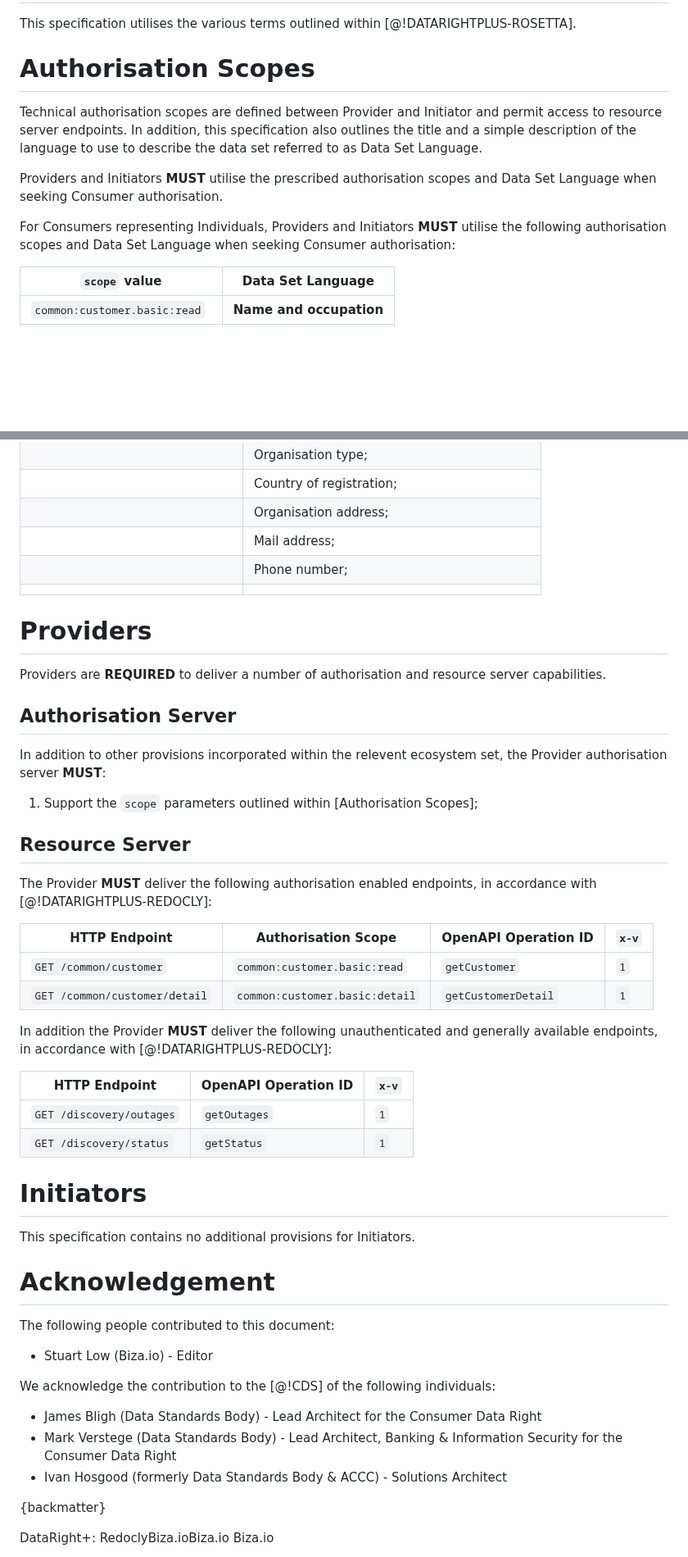
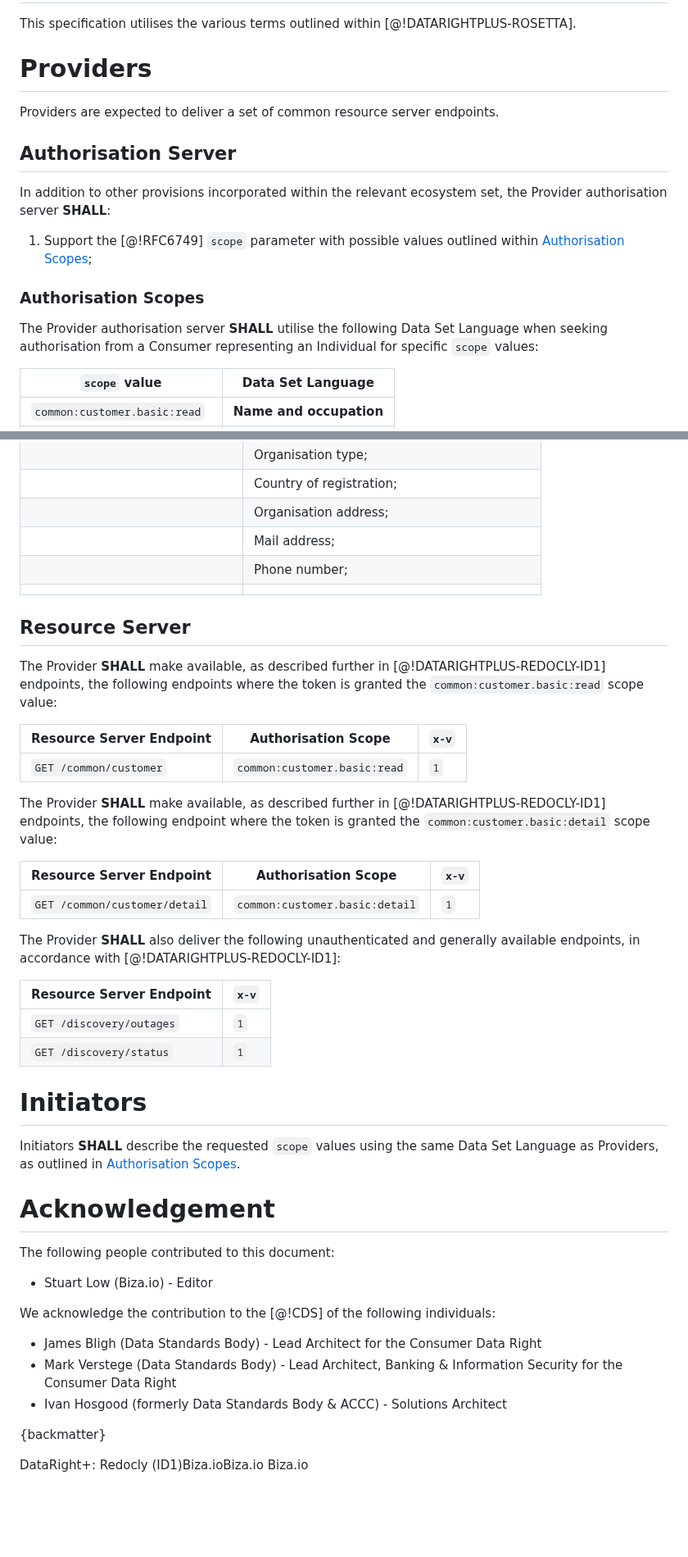
Before and after one commit to datarightplus/datarightplus-resource-set-common, a Markdown page: draft-authors-datarightplus-resource-set-common.md, 2 parts joined by grey strips. Shown at 82% size. Rendered like a GitHub page; blank space fills up the shorter version.

Commit message:
fix: minor cleanups

```diff
--- a/draft-authors-datarightplus-resource-set-common.md
+++ b/draft-authors-datarightplus-resource-set-common.md
@@ -40,13 +40,19 @@ The scope of this document is intended to be limited to the shared resource serv
 
 This specification utilises the various terms outlined within [@!DATARIGHTPLUS-ROSETTA].
 
-# Authorisation Scopes
+# Providers
 
-Technical authorisation scopes are defined between Provider and Initiator and permit access to resource server endpoints. In addition, this specification also outlines the title and a simple description of the language to use to describe the data set referred to as Data Set Language.
+Providers are expected to deliver a set of common resource server endpoints.
 
-Providers and Initiators **MUST** utilise the prescribed authorisation scopes and Data Set Language when seeking Consumer authorisation.
+## Authorisation Server
 
-For Consumers representing Individuals, Providers and Initiators **MUST** utilise the following authorisation scopes and Data Set Language when seeking Consumer authorisation:
+In addition to other provisions incorporated within the relevant ecosystem set, the Provider authorisation server **SHALL**:
+
+1. Support the [@!RFC6749] `scope` parameter with possible values outlined within [Authorisation Scopes](#name-authorisation-scopes);
+
+### Authorisation Scopes
+
+The Provider authorisation server **SHALL** utilise the following Data Set Language when seeking authorisation from a Consumer representing an Individual for specific `scope` values:
 
 | `scope` value                 | Data Set Language                  |
 |-------------------------------|------------------------------------|
@@ -117,35 +121,31 @@ For Consumers representing Entities, Data Cluster Language presentation **MUST**
 |                                  | Phone number;                                |
 |                                  |                                              |
 
-# Providers
-
-Providers are **REQUIRED** to deliver a number of authorisation and resource server capabilities.
-
-## Authorisation Server
-
-In addition to other provisions incorporated within the relevent ecosystem set, the Provider authorisation server **MUST**:
-
-1. Support the `scope` parameters outlined within [Authorisation Scopes];
-
 ## Resource Server
 
-The Provider **MUST** deliver the following authorisation enabled endpoints, in accordance with [@!DATARIGHTPLUS-REDOCLY]:
+The Provider **SHALL** make available, as described further in [@!DATARIGHTPLUS-REDOCLY-ID1] endpoints, the following endpoints where the token is granted the `common:customer.basic:read` scope value:
 
-| HTTP Endpoint                 | Authorisation Scope            | OpenAPI Operation ID | `x-v` |
-|-------------------------------|--------------------------------|----------------------|-------|
-| `GET /common/customer`        | `common:customer.basic:read`   | `getCustomer`        | `1`   |
-| `GET /common/customer/detail` | `common:customer.basic:detail` | `getCustomerDetail`  | `1`   |
+| Resource Server Endpoint      | Authorisation Scope            | `x-v` |
+|-------------------------------|--------------------------------|-------|
+| `GET /common/customer`        | `common:customer.basic:read`   | `1`   |
 
-In addition the Provider **MUST** deliver the following unauthenticated and generally available endpoints, in accordance with [@!DATARIGHTPLUS-REDOCLY]:
+The Provider **SHALL** make available, as described further in [@!DATARIGHTPLUS-REDOCLY-ID1] endpoints, the following endpoint where the token is granted the `common:customer.basic:detail` scope value:
 
-| HTTP Endpoint            | OpenAPI Operation ID | `x-v` |
-|--------------------------|----------------------|-------|
-| `GET /discovery/outages` | `getOutages`         | `1`   |
-| `GET /discovery/status`  | `getStatus`          | `1`   |
+| Resource Server Endpoint      | Authorisation Scope            | `x-v` |
+|-------------------------------|--------------------------------|-------|
+| `GET /common/customer/detail` | `common:customer.basic:detail` | `1`   |
+
+
+The Provider **SHALL** also deliver the following unauthenticated and generally available endpoints, in accordance with [@!DATARIGHTPLUS-REDOCLY-ID1]:
+
+| Resource Server Endpoint | `x-v` |
+|--------------------------|-------|
+| `GET /discovery/outages` | `1`   |
+| `GET /discovery/status`  | `1`   |
 
 # Initiators
 
-This specification contains no additional provisions for Initiators.
+Initiators **SHALL** describe the requested `scope` values using the same Data Set Language as Providers, as outlined in [Authorisation Scopes](#name-authorisation-scopes).
 
 # Acknowledgement
 
@@ -154,12 +154,13 @@ The following people contributed to this document:
 - Stuart Low (Biza.io) - Editor
 
 We acknowledge the contribution to the [@!CDS] of the following individuals:
+
 - James Bligh (Data Standards Body) - Lead Architect for the Consumer Data Right
 - Mark Verstege (Data Standards Body) - Lead Architect, Banking & Information Security for the Consumer Data Right
 - Ivan Hosgood (formerly Data Standards Body & ACCC) - Solutions Architect
 
 {backmatter}
 
-<reference anchor="DATARIGHTPLUS-REDOCLY" target="https://datarightplus.github.io/datarightplus-redocly/"> <front><title>DataRight+: Redocly</title><author initials="S." surname="Low" fullname="Stuart Low"><organization>Biza.io</organization></author><author initials="B." surname="Kolera" fullname="Ben Kolera"><organization>Biza.io</organization></author>
+<reference anchor="DATARIGHTPLUS-REDOCLY-ID1" target="https://datarightplus.github.io/datarightplus-redocly/?v=ID1"> <front><title>DataRight+: Redocly (ID1)</title><author initials="S." surname="Low" fullname="Stuart Low"><organization>Biza.io</organization></author><author initials="B." surname="Kolera" fullname="Ben Kolera"><organization>Biza.io</organization></author>
 <author initials="W." surname="Cai" fullname="Wei Cai"><organization>Biza.io</organization></author></front> </reference>
 
```
Also changed, not shown: other parts of draft-authors-datarightplus-resource-set-common.md (+8 -18 lines).
